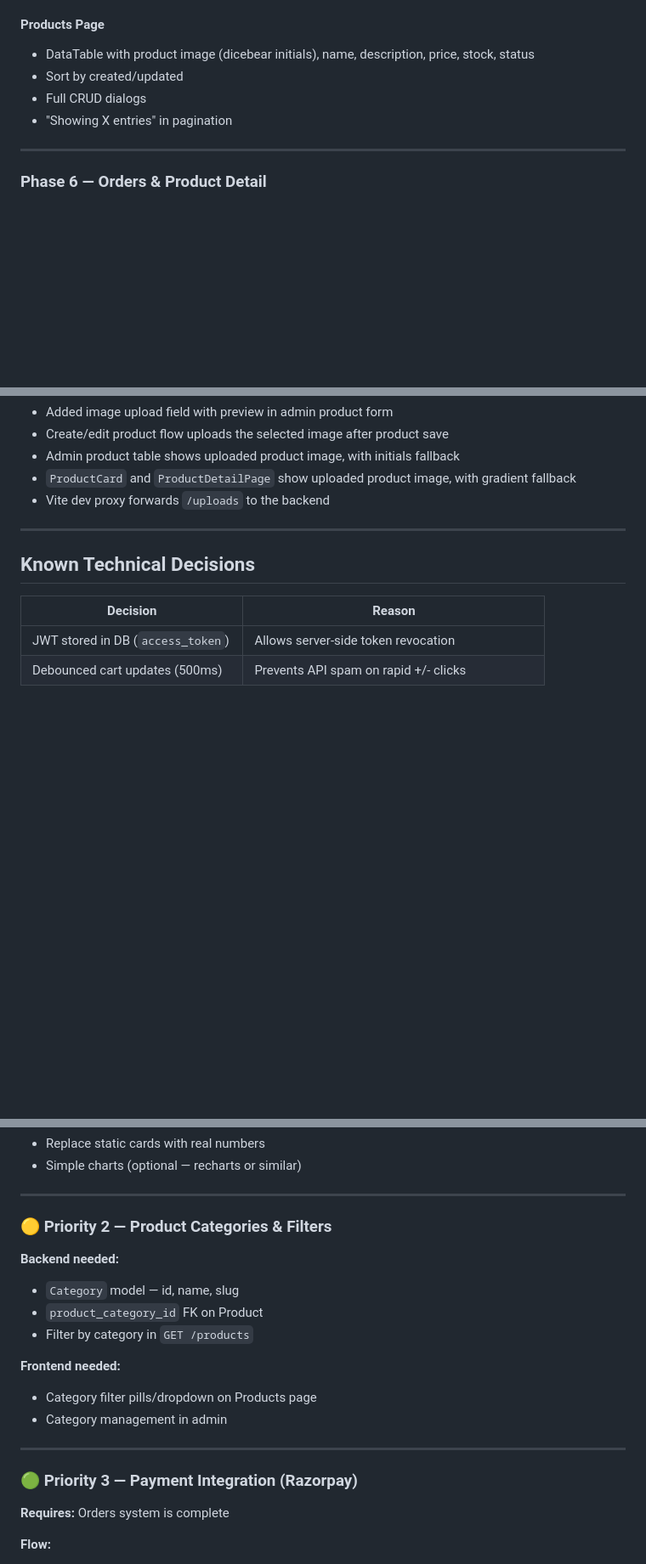
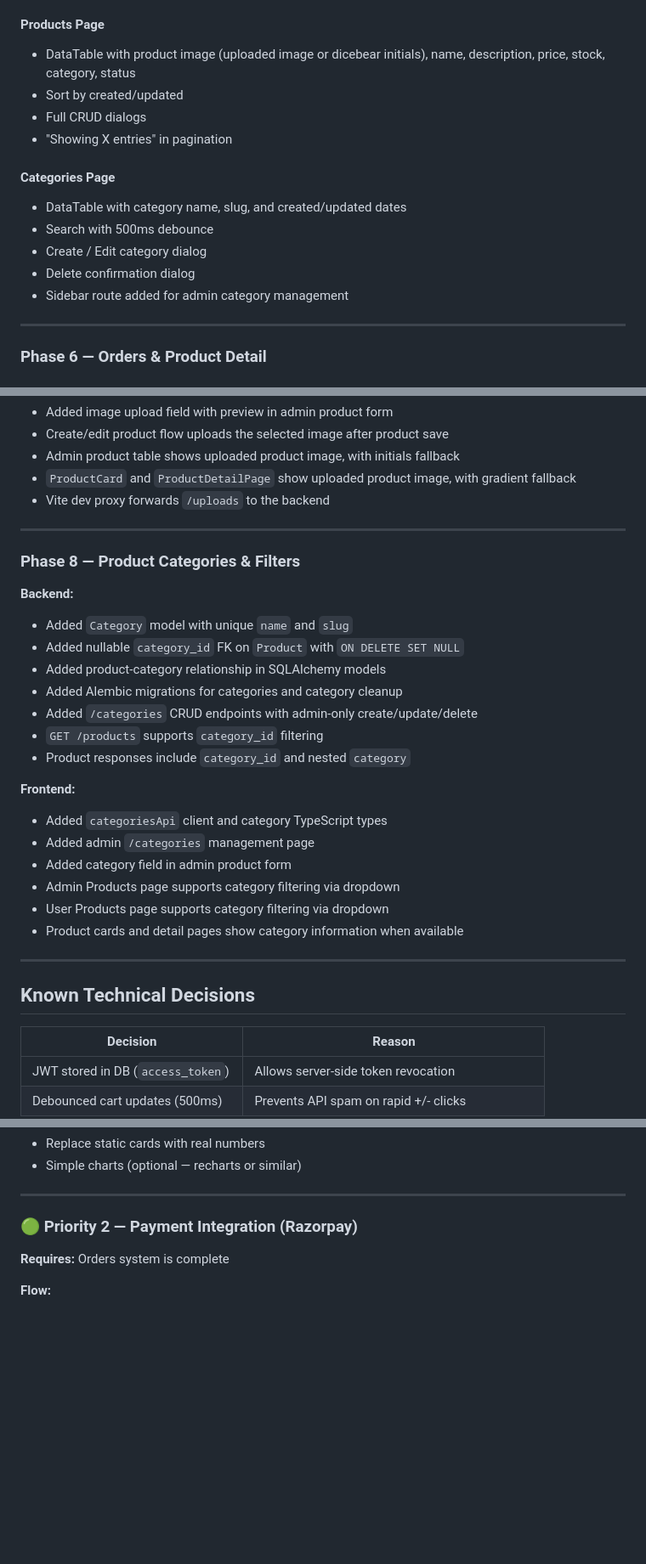
Before and after one commit to Saksham-Kamboj/ecommerce-react-fastapi, a Markdown page: DEVELOPMENT.md, 3 parts joined by grey strips. Shown at 85% size. Drawn GitHub-style; blank space fills up the shorter version.

Commit message:
update md file

```diff
--- a/DEVELOPMENT.md
+++ b/DEVELOPMENT.md
@@ -201,10 +204,18 @@ Admin routes:
 
 #### Products Page
 
-- DataTable with product image (dicebear initials), name, description, price, stock, status
+- DataTable with product image (uploaded image or dicebear initials), name, description, price, stock, category, status
 - Sort by created/updated
 - Full CRUD dialogs
 - "Showing X entries" in pagination
+
+#### Categories Page
+
+- DataTable with category name, slug, and created/updated dates
+- Search with 500ms debounce
+- Create / Edit category dialog
+- Delete confirmation dialog
+- Sidebar route added for admin category management
 
 ---
 
@@ -260,6 +271,29 @@ Admin routes:
 
 ---
 
+### Phase 8 — Product Categories & Filters
+
+**Backend:**
+
+- Added `Category` model with unique `name` and `slug`
+- Added nullable `category_id` FK on `Product` with `ON DELETE SET NULL`
+- Added product-category relationship in SQLAlchemy models
+- Added Alembic migrations for categories and category cleanup
+- Added `/categories` CRUD endpoints with admin-only create/update/delete
+- `GET /products` supports `category_id` filtering
+- Product responses include `category_id` and nested `category`
+
+**Frontend:**
+
+- Added `categoriesApi` client and category TypeScript types
+- Added admin `/categories` management page
+- Added category field in admin product form
+- Admin Products page supports category filtering via dropdown
+- User Products page supports category filtering via dropdown
+- Product cards and detail pages show category information when available
+
+---
+
 ## Known Technical Decisions
 
 | Decision                           | Reason                                     |
@@ -305,22 +340,7 @@ Admin routes:
 
 ---
 
-### 🟡 Priority 2 — Product Categories & Filters
-
-**Backend needed:**
-
-- `Category` model — id, name, slug
-- `product_category_id` FK on Product
-- Filter by category in `GET /products`
-
-**Frontend needed:**
-
-- Category filter pills/dropdown on Products page
-- Category management in admin
-
----
-
-### 🟢 Priority 3 — Payment Integration (Razorpay)
+### 🟢 Priority 2 — Payment Integration (Razorpay)
 
 **Requires:** Orders system is complete
 
```
Also changed, not shown: other parts of DEVELOPMENT.md (+10 -4 lines).
